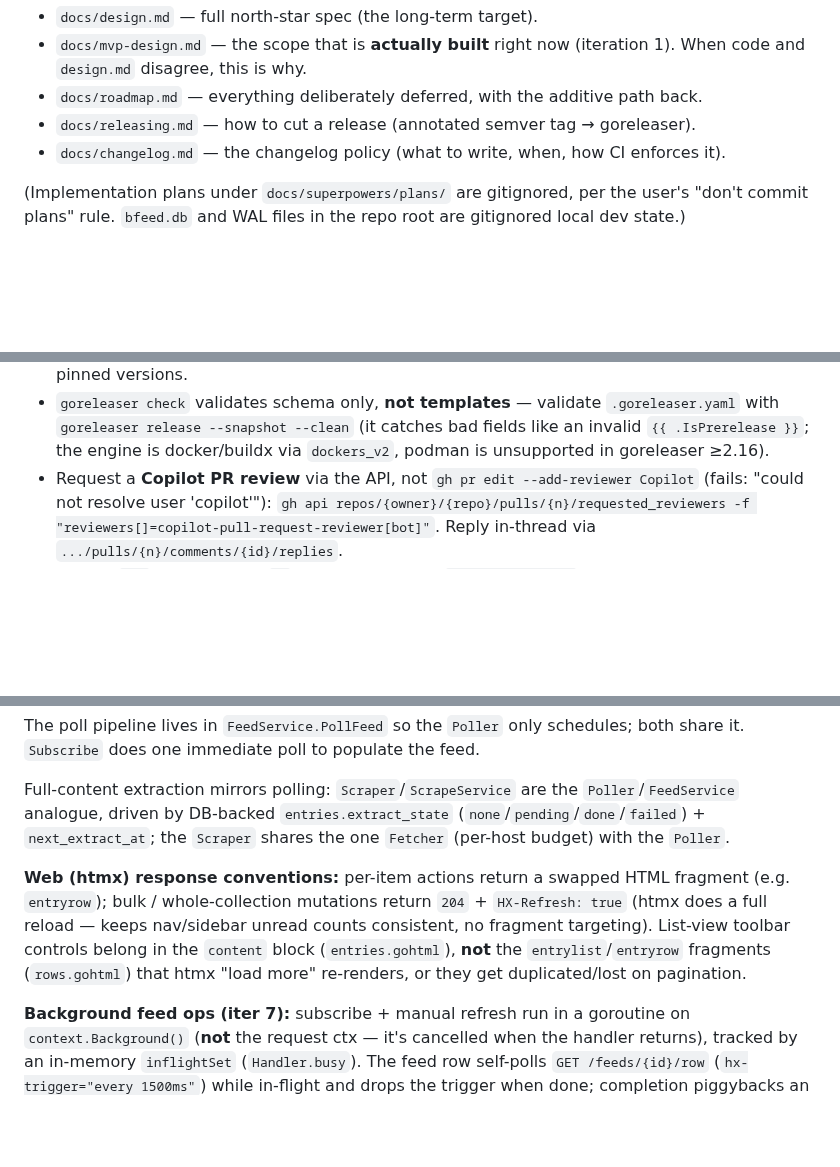
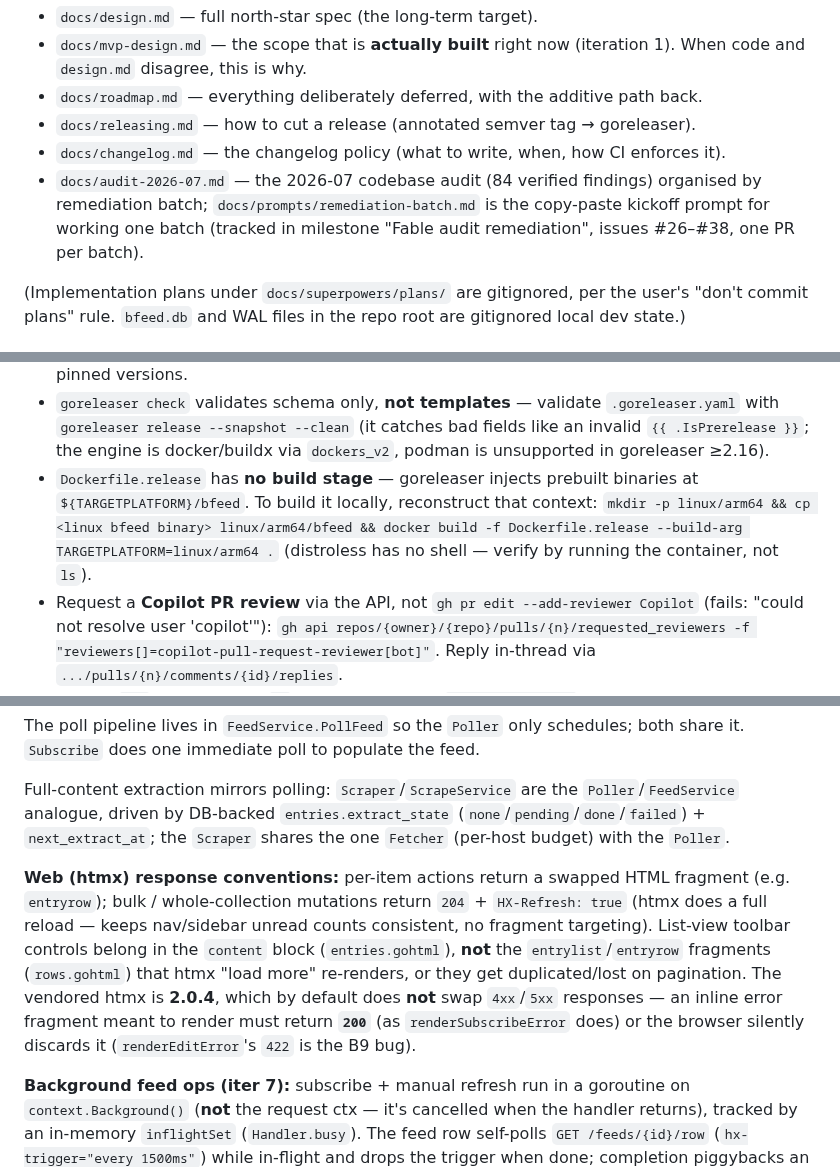
Before and after one commit to bcrisp4/bfeed, a Markdown page: CLAUDE.md, 3 parts joined by grey strips. Drawn GitHub-style; blank space fills up the shorter version.

Commit message:
docs: record audit-reference, htmx-4xx, and Dockerfile.release notes in CLAUDE.md
- Point future sessions at docs/audit-2026-07.md and the batch-remediation
  prompt / milestone.
- htmx 2.0.4 does not swap 4xx/5xx by default: error fragments must return 200.
- Dockerfile.release has no build stage; how to reconstruct its context to
  build locally.

Co-Authored-By: Claude Fable 5 <noreply@anthropic.com>
Claude-Session: https://claude.ai/code/session_01GMncWQ2HxmgRLbsfHauiAW

```diff
--- a/CLAUDE.md
+++ b/CLAUDE.md
@@ -12,6 +12,7 @@ The design is documented and authoritative — read it before non-trivial work:
 - `docs/roadmap.md` — everything deliberately deferred, with the additive path back.
 - `docs/releasing.md` — how to cut a release (annotated semver tag → goreleaser).
 - `docs/changelog.md` — the changelog policy (what to write, when, how CI enforces it).
+- `docs/audit-2026-07.md` — the 2026-07 codebase audit (84 verified findings) organised by remediation batch; `docs/prompts/remediation-batch.md` is the copy-paste kickoff prompt for working one batch (tracked in milestone "Fable audit remediation", issues #26–#38, one PR per batch).
 
 (Implementation plans under `docs/superpowers/plans/` are gitignored, per the user's "don't commit plans" rule. `bfeed.db` and WAL files in the repo root are gitignored local dev state.)
 
@@ -50,6 +51,7 @@ CI/tooling gotchas:
 - CI triggers on **PRs and pushes to `main`** — a feature-branch push alone won't run it; open a PR.
 - Go-installed tools (`golangci-lint`, `goreleaser`, go-installed `sqlc`) live in `$(go env GOPATH)/bin`, often **not** on `PATH` — use the `make` targets (they resolve it) or full paths; `make tools` installs pinned versions.
 - `goreleaser check` validates schema only, **not templates** — validate `.goreleaser.yaml` with `goreleaser release --snapshot --clean` (it catches bad fields like an invalid `{{ .IsPrerelease }}`; the engine is docker/buildx via `dockers_v2`, podman is unsupported in goreleaser ≥2.16).
+- `Dockerfile.release` has **no build stage** — goreleaser injects prebuilt binaries at `${TARGETPLATFORM}/bfeed`. To build it locally, reconstruct that context: `mkdir -p linux/arm64 && cp <linux bfeed binary> linux/arm64/bfeed && docker build -f Dockerfile.release --build-arg TARGETPLATFORM=linux/arm64 .` (distroless has no shell — verify by running the container, not `ls`).
 - Request a **Copilot PR review** via the API, not `gh pr edit --add-reviewer Copilot` (fails: "could not resolve user 'copilot'"): `gh api repos/{owner}/{repo}/pulls/{n}/requested_reviewers -f "reviewers[]=copilot-pull-request-reviewer[bot]"`. Reply in-thread via `.../pulls/{n}/comments/{id}/replies`.
 - macOS `sed` (BSD) has **no `\b`** word boundary — `sed 's/\bx\b/y/'` silently matches nothing. Use the Edit tool or `perl -i -pe` for whole-word renames.
 - Playwright MCP: `file://` URLs are blocked — serve mock HTML over `python3 -m http.server` and link the live app's `/static/app.css`; `browser_take_screenshot` saves to the **repo root**, not `.playwright-mcp/`.
@@ -87,7 +89,7 @@ The poll pipeline lives in `FeedService.PollFeed` so the `Poller` only schedules
 
 Full-content extraction mirrors polling: `Scraper`/`ScrapeService` are the `Poller`/`FeedService` analogue, driven by DB-backed `entries.extract_state` (`none`/`pending`/`done`/`failed`) + `next_extract_at`; the `Scraper` shares the one `Fetcher` (per-host budget) with the `Poller`.
 
-**Web (htmx) response conventions:** per-item actions return a swapped HTML fragment (e.g. `entryrow`); bulk / whole-collection mutations return `204` + `HX-Refresh: true` (htmx does a full reload — keeps nav/sidebar unread counts consistent, no fragment targeting). List-view toolbar controls belong in the `content` block (`entries.gohtml`), **not** the `entrylist`/`entryrow` fragments (`rows.gohtml`) that htmx "load more" re-renders, or they get duplicated/lost on pagination.
+**Web (htmx) response conventions:** per-item actions return a swapped HTML fragment (e.g. `entryrow`); bulk / whole-collection mutations return `204` + `HX-Refresh: true` (htmx does a full reload — keeps nav/sidebar unread counts consistent, no fragment targeting). List-view toolbar controls belong in the `content` block (`entries.gohtml`), **not** the `entrylist`/`entryrow` fragments (`rows.gohtml`) that htmx "load more" re-renders, or they get duplicated/lost on pagination. The vendored htmx is **2.0.4**, which by default does **not** swap `4xx`/`5xx` responses — an inline error fragment meant to render must return **`200`** (as `renderSubscribeError` does) or the browser silently discards it (`renderEditError`'s `422` is the B9 bug).
 
 **Background feed ops (iter 7):** subscribe + manual refresh run in a goroutine on `context.Background()` (**not** the request ctx — it's cancelled when the handler returns), tracked by an in-memory `inflightSet` (`Handler.busy`). The feed row self-polls `GET /feeds/{id}/row` (`hx-trigger="every 1500ms"`) while in-flight and drops the trigger when done; completion piggybacks an `hx-swap-oob` group-head count update. Subscribe replies `HX-Refresh` (optimistic pending row); refresh/edit swap the row fragment. `FeedService.Subscribe` is split into `CreateSubscription` (validate+persist, no I/O) + `ResolveAndIngest` (background; records errors, no rollback); inline edit goes through `EditFeed`/`POST /feeds/{id}`.
 
```
